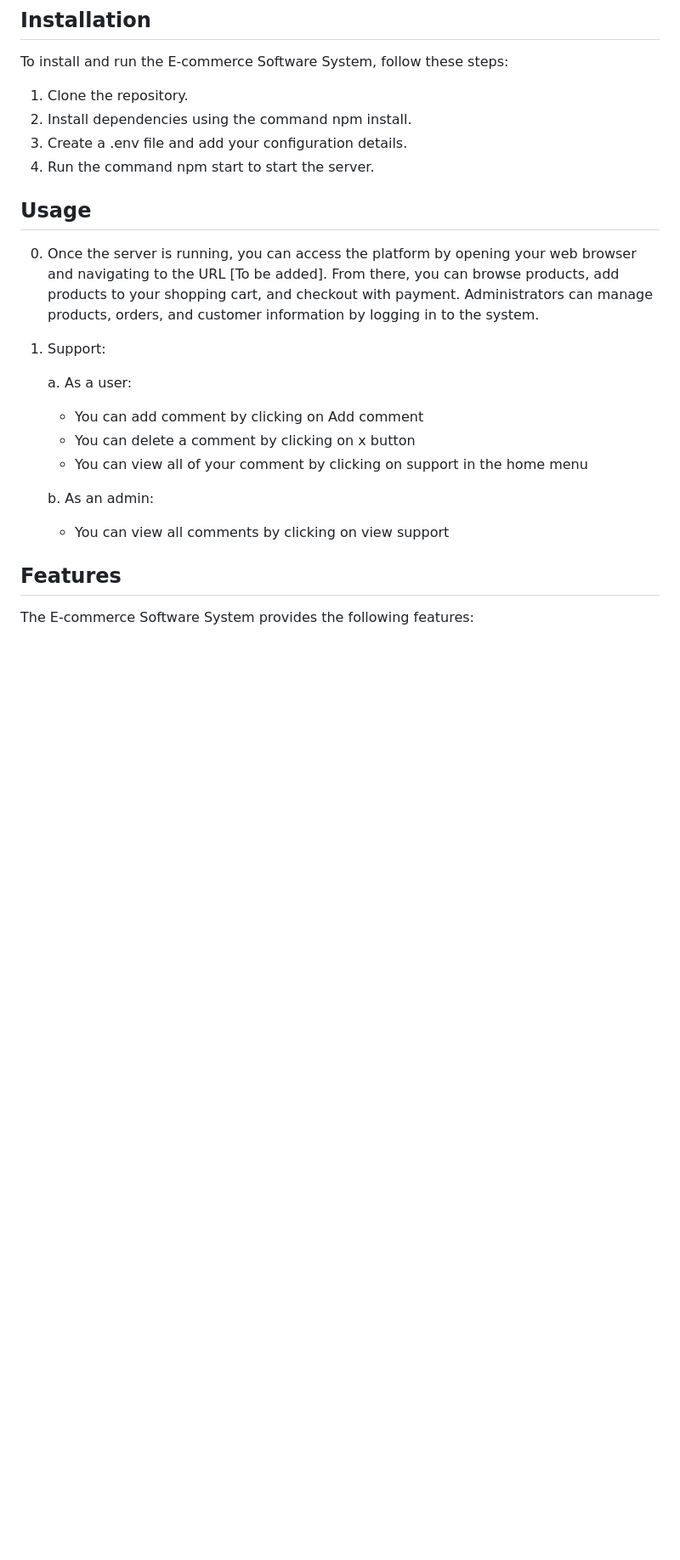
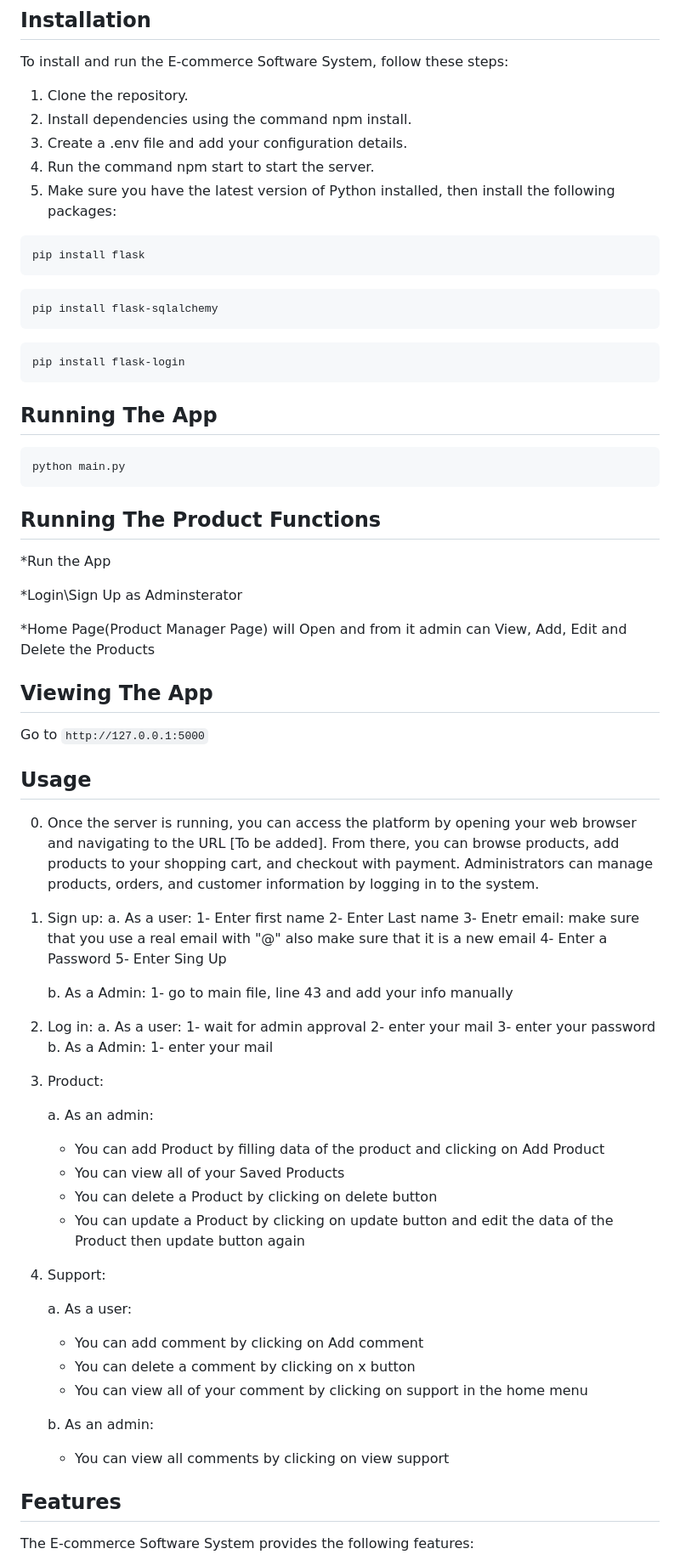
Before and after one commit to Seedawy2002/E-commerceApp, a Markdown page: README.md, the part around the change. Shown at 85% size. Drawn GitHub-style; blank space fills up the shorter version.

````diff
--- a/README.md
+++ b/README.md
@@ -24,10 +24,63 @@ To install and run the E-commerce Software System, follow these steps:
 2. Install dependencies using the command npm install.
 3. Create a .env file and add your configuration details.
 4. Run the command npm start to start the server.
+5. Make sure you have the latest version of Python installed, then install the following packages:
+```bash
+pip install flask
+```
+```bash
+pip install flask-sqlalchemy
+```
+```bash
+pip install flask-login
+```
+
+## Running The App
+```bash
+python main.py
+```
+
+## Running The Product Functions
+*Run the App
+
+*Login\Sign Up as Adminsterator
+
+*Home Page(Product Manager Page) will Open
+and from it admin can View, Add, Edit and Delete the Products
+
+## Viewing The App
+Go to `http://127.0.0.1:5000`
 
 ## Usage
 0. Once the server is running, you can access the platform by opening your web browser and navigating to the URL [To be added]. From there, you can browse products, add products to your shopping cart, and checkout with payment. Administrators can manage products, orders, and customer information by logging in to the system.
-1. Support:
+1. Sign up:
+   a. As a user:
+      1- Enter first name
+      2- Enter Last name
+      3- Enetr email: make sure that you use a real email with "@" also make sure that it is a new email
+      4- Enter a Password
+      5- Enter Sing Up
+
+   b. As a Admin:
+      1- go to main file, line 43 and add your info manually
+
+2. Log in:
+   a. As a user:
+      1- wait for admin approval
+      2- enter your mail
+      3- enter your password
+   b. As a Admin:
+      1- enter your mail
+
+3. Product:
+
+   a. As an admin:
+      - You can add Product by filling data of the product and clicking on Add Product
+      - You can view all of your Saved Products
+      - You can delete a Product by clicking on delete button
+      - You can update a Product by clicking on update button and edit the data of the Product then update button again
+
+4. Support:
 
    a. As a user:
       - You can add comment by clicking on Add comment
@@ -36,6 +89,7 @@ To install and run the E-commerce Software System, follow these steps:
 
    b. As an admin:
       - You can view all comments by clicking on view support
+
 
 ## Features
 The E-commerce Software System provides the following features:
````
